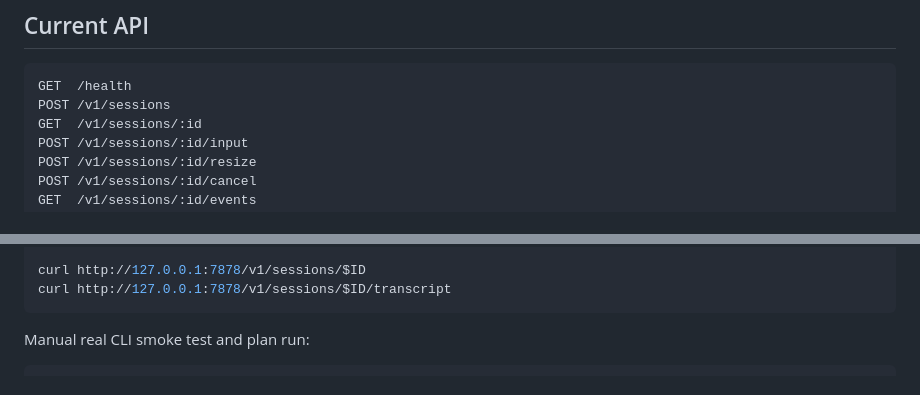
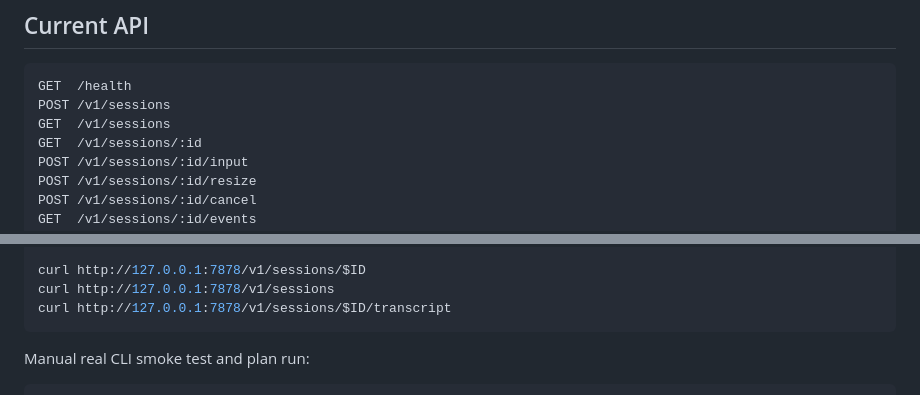
Before and after one commit to RayforceDB/ralphterm, a Markdown page: README.md, 2 parts joined by grey strips. GitHub-like rendering.

Commit message:
docs: document session listing endpoint

````diff
--- a/README.md
+++ b/README.md
@@ -61,6 +61,7 @@ Expected:
 ```http
 GET  /health
 POST /v1/sessions
+GET  /v1/sessions
 GET  /v1/sessions/:id
 POST /v1/sessions/:id/input
 POST /v1/sessions/:id/resize
@@ -82,6 +83,7 @@ ID=$(curl -sS -X POST http://127.0.0.1:7878/v1/sessions \
   }' | python3 -c 'import sys,json; print(json.load(sys.stdin)["id"])')
 
 curl http://127.0.0.1:7878/v1/sessions/$ID
+curl http://127.0.0.1:7878/v1/sessions
 curl http://127.0.0.1:7878/v1/sessions/$ID/transcript
 ```
 
````
Also changed, not shown: docs/api.md (+20 -0 lines).
